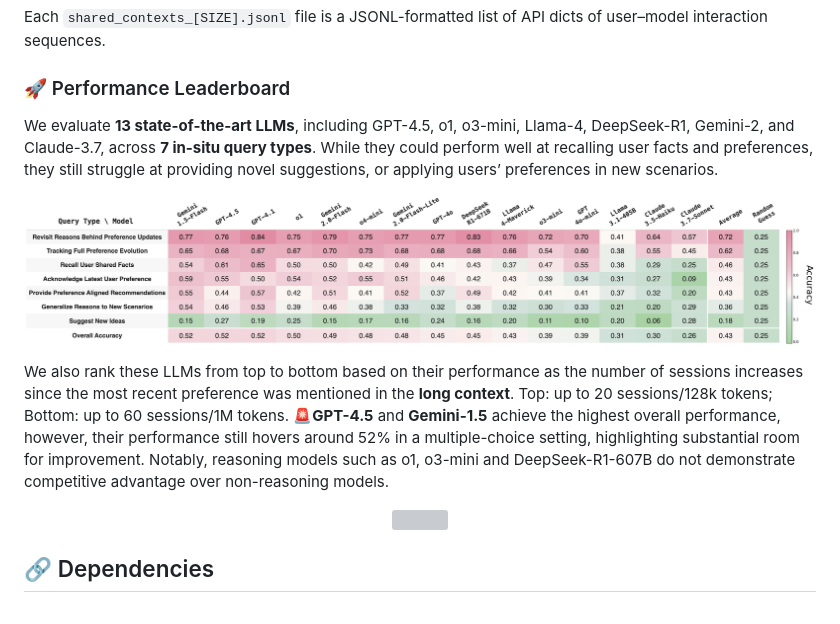
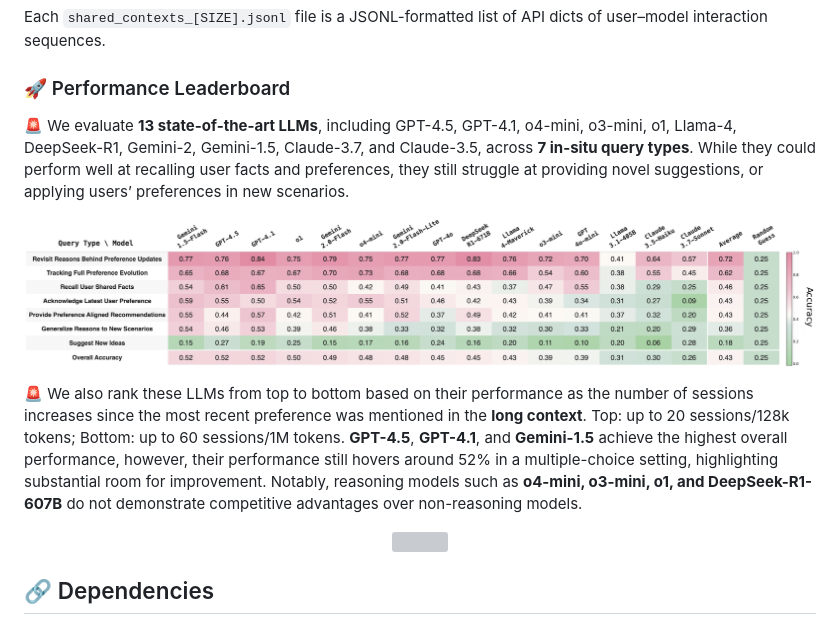
Before and after one commit to bowen-upenn/PersonaMem, a Markdown page: README.md, the part around the change. Rendered like a GitHub page; grey boxes are pictures that could not be loaded.

Commit message:
add GPT-4.1 and o4-mini

```diff
--- a/README.md
+++ b/README.md
@@ -61,17 +61,17 @@ Each `shared_contexts_[SIZE].jsonl` file is a JSONL-formatted list of API dicts
 
 ### 🚀 Performance Leaderboard
 
-We evaluate **13 state-of-the-art LLMs**, including GPT-4.5, o1, o3-mini, Llama-4, DeepSeek-R1, Gemini-2, and Claude-3.7, across **7 in-situ query types**. While they could perform well at recalling user facts and preferences, they still struggle at providing novel suggestions, or applying users’ preferences in new scenarios.
+🚨 We evaluate **13 state-of-the-art LLMs**, including GPT-4.5, GPT-4.1, o4-mini, o3-mini, o1, Llama-4, DeepSeek-R1, Gemini-2, Gemini-1.5, Claude-3.7, and Claude-3.5, across **7 in-situ query types**. While they could perform well at recalling user facts and preferences, they still struggle at providing novel suggestions, or applying users’ preferences in new scenarios.
 
 <p align="center">
 <img src=figures/results_qa_types.png/>
 </p>
 
-We also rank these LLMs from top to bottom based on their performance as the number of sessions increases since the most recent preference was mentioned in the **long context**. Top: up to 20 sessions/128k tokens; Bottom: up to 60
-sessions/1M tokens. 🚨**GPT-4.5** and **Gemini-1.5** achieve the highest overall performance, however, their performance still hovers around 52% in a multiple-choice setting, highlighting substantial room for improvement. Notably, reasoning models such as o1, o3-mini and DeepSeek-R1-607B do not demonstrate competitive advantage over non-reasoning models.
+🚨 We also rank these LLMs from top to bottom based on their performance as the number of sessions increases since the most recent preference was mentioned in the **long context**. Top: up to 20 sessions/128k tokens; Bottom: up to 60
+sessions/1M tokens. **GPT-4.5**, **GPT-4.1**, and **Gemini-1.5** achieve the highest overall performance, however, their performance still hovers around 52% in a multiple-choice setting, highlighting substantial room for improvement. Notably, reasoning models such as **o4-mini, o3-mini, o1, and DeepSeek-R1-607B** do not demonstrate competitive advantages over non-reasoning models.
 
 <p align="center">
-<img src=figures/results_long_contexts.png/>
+<img src=figures/results_long_context.png/>
 </p>
 
 
```
